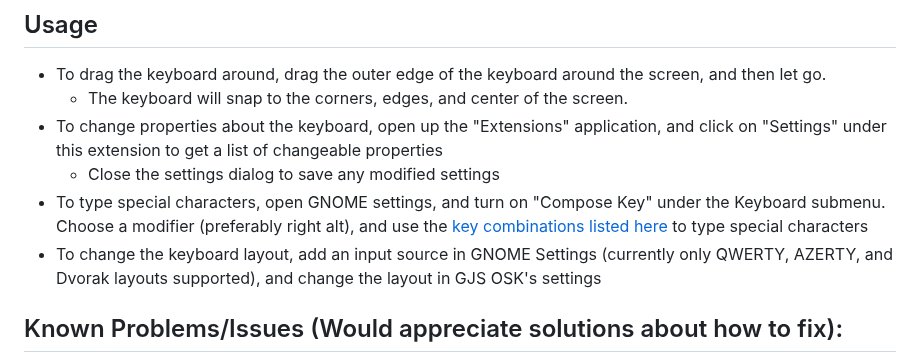
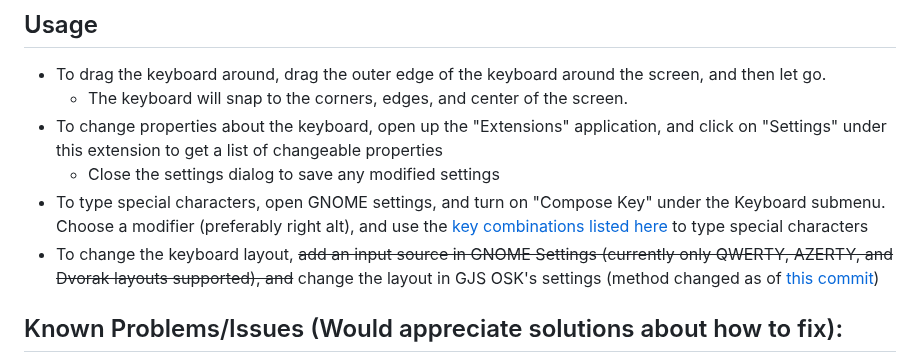
Before and after one commit to Vishram1123/gjs-osk, a Markdown page: README.md, the part around the change. Rendered like a GitHub page.

```diff
--- a/README.md
+++ b/README.md
@@ -25,7 +25,7 @@ A (marginally) better on screen keyboard for GNOME 43+
 - To change properties about the keyboard, open up the "Extensions" application, and click on "Settings" under this extension to get a list of changeable properties
   - Close the settings dialog to save any modified settings
 - To type special characters, open GNOME settings, and turn on "Compose Key" under the Keyboard submenu. Choose a modifier (preferably right alt), and use the [key combinations listed here](https://en.wikipedia.org/wiki/Compose_key#Common_compose_combinations) to type special characters
-- To change the keyboard layout, add an input source in GNOME Settings (currently only QWERTY, AZERTY, and Dvorak layouts supported), and change the layout in GJS OSK's settings
+- To change the keyboard layout, ~~add an input source in GNOME Settings (currently only QWERTY, AZERTY, and Dvorak layouts supported), and~~ change the layout in GJS OSK's settings (method changed as of [this commit](https://github.com/Vishram1123/gjs-osk/commit/6c0058f25713fc02a55b1381660ba7c5ac52b6b7))
 ## Known Problems/Issues (Would appreciate solutions about how to fix):
 - ~~Inabliliy to resize~~ Won't fix - dragging window around to different areas of screen should help, though additional size options ~~will be~~ have been added to the ~~upcoming~~ settings view
 - ~~Does not size correctly if screen size changes (i.e. if the screen is rotated)~~ [Fixed here](https://github.com/Vishram1123/gjs-osk/commit/bfe9a201dada51fd793cd994b74f290e0b18651a)
```
